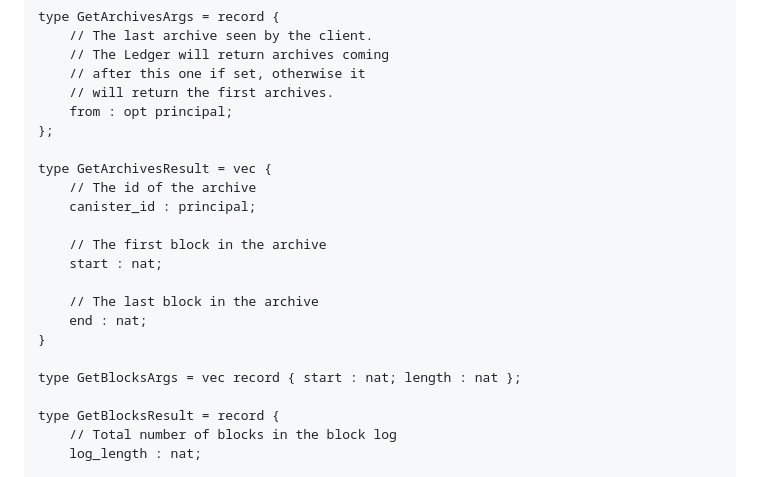
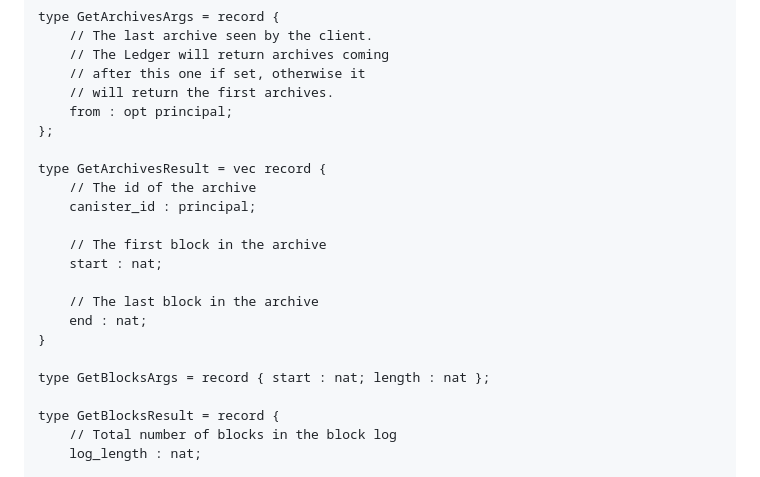
Before and after one commit to dfinity/ICRC-1, a Markdown page: standards/ICRC-3/README.md, the part around the change. Drawn GitHub-style.

```diff
--- a/standards/ICRC-3/README.md
+++ b/standards/ICRC-3/README.md
@@ -244,7 +244,7 @@ type GetArchivesArgs = record {
     from : opt principal;
 };
 
-type GetArchivesResult = vec {
+type GetArchivesResult = vec record {
     // The id of the archive
     canister_id : principal;
 
@@ -255,7 +255,7 @@ type GetArchivesResult = vec {
     end : nat;
 }
 
-type GetBlocksArgs = vec record { start : nat; length : nat };
+type GetBlocksArgs = record { start : nat; length : nat };
 
 type GetBlocksResult = record {
     // Total number of blocks in the block log
```
